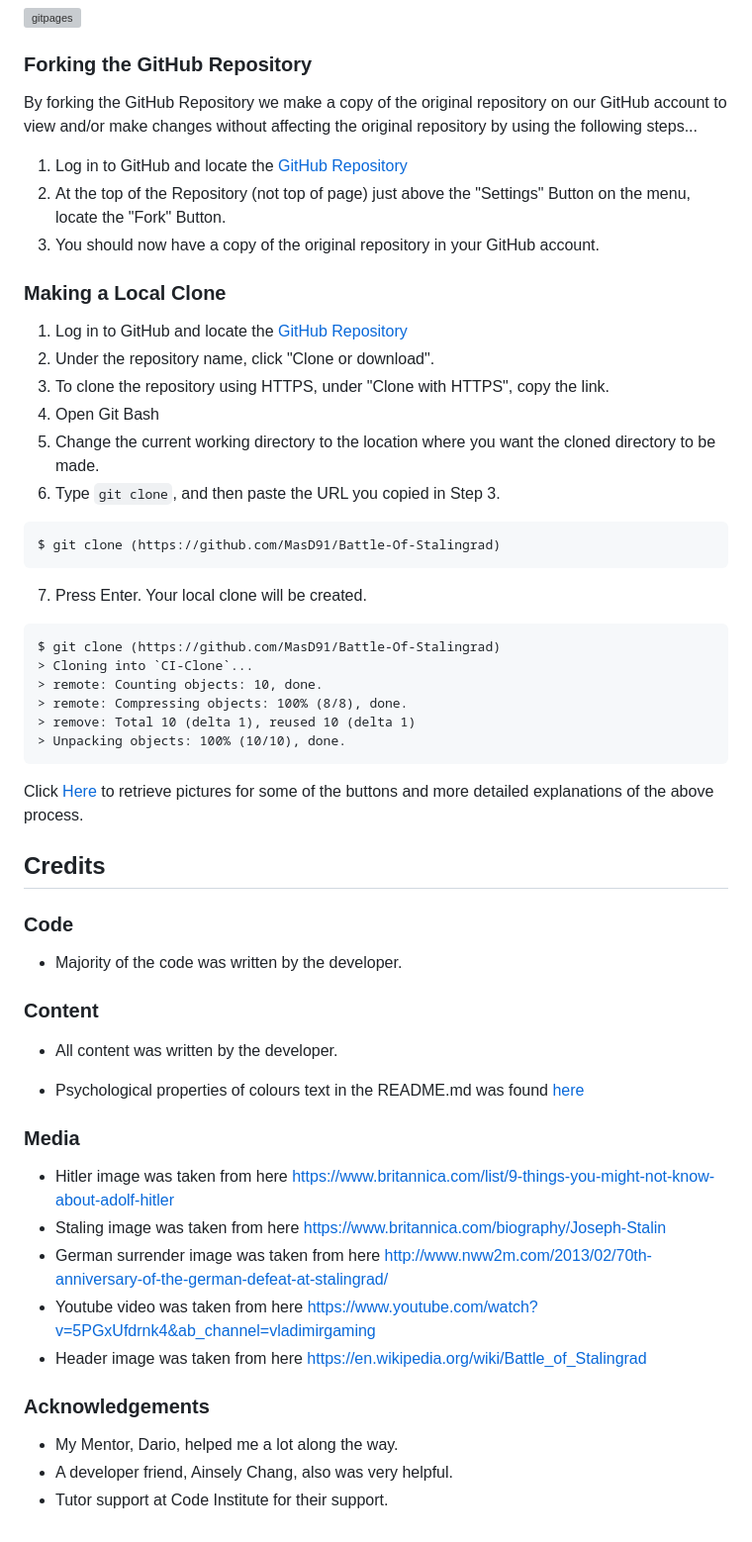
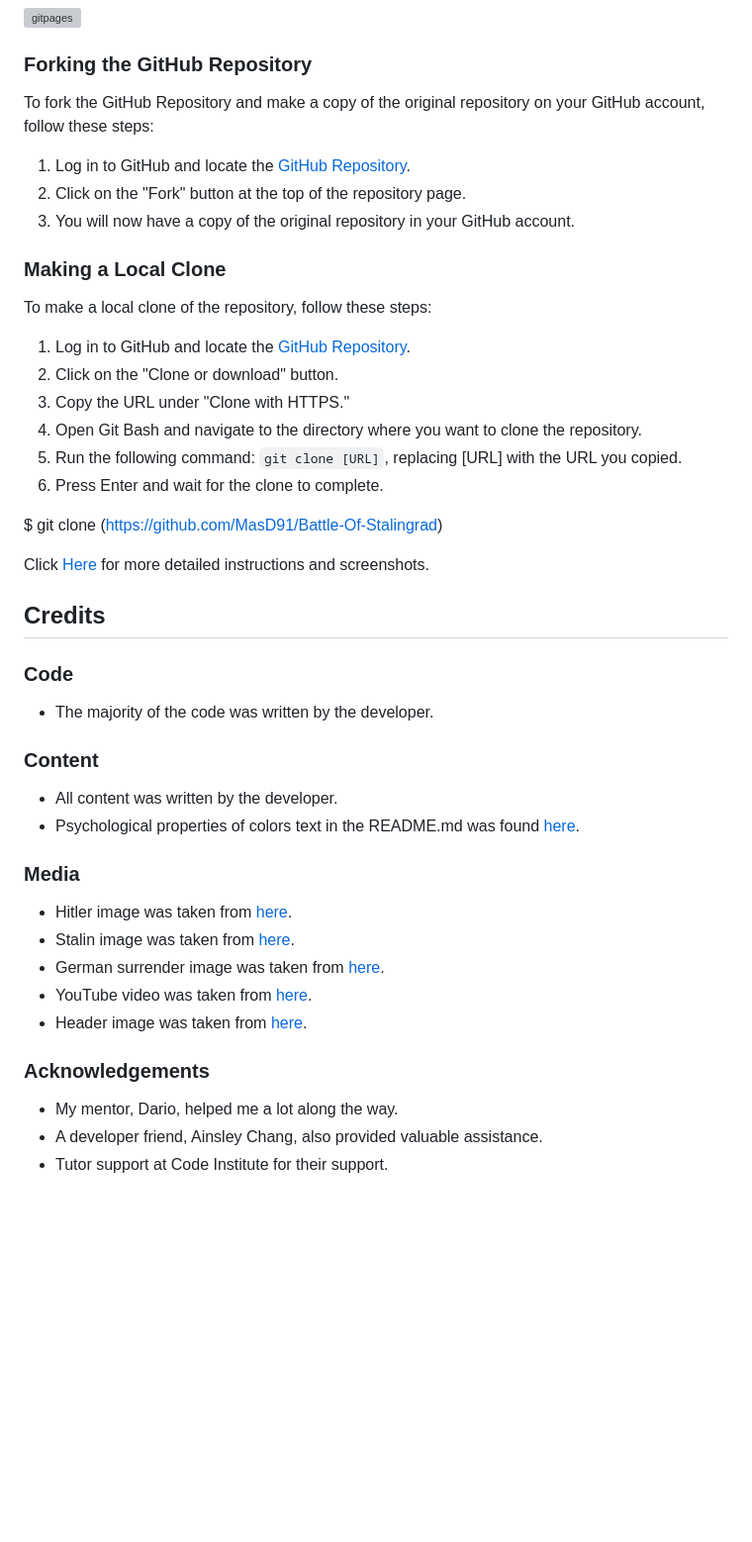
Before and after one commit to MasD91/Battle-Of-Stalingrad, a Markdown page: README.md, the part around the change printed below. Shown: that part at 99% size. Rendered like a GitHub page; blank space fills up the shorter version; grey boxes are pictures that could not be loaded.

````diff
--- a/README.md
+++ b/README.md
@@ -142,61 +110,42 @@ The project was deployed to GitHub Pages using the following steps...
 ![gitpages](https://user-images.githubusercontent.com/119848497/223483656-2a4a4d39-34d9-42a3-9fb6-7a3cab239ad3.jpg)
 
 ### Forking the GitHub Repository
-
-By forking the GitHub Repository we make a copy of the original repository on our GitHub account to view and/or make changes without affecting the original repository by using the following steps...
-
-1. Log in to GitHub and locate the [GitHub Repository](https://github.com/MasD91/Battle-Of-Stalingrad)
-2. At the top of the Repository (not top of page) just above the "Settings" Button on the menu, locate the "Fork" Button.
-3. You should now have a copy of the original repository in your GitHub account.
+To fork the GitHub Repository and make a copy of the original repository on your GitHub account, follow these steps:
+1. Log in to GitHub and locate the [GitHub Repository](https://github.com/MasD91/Battle-Of-Stalingrad).
+2. Click on the "Fork" button at the top of the repository page.
+3. You will now have a copy of the original repository in your GitHub account.
 
 ### Making a Local Clone
+To make a local clone of the repository, follow these steps:
+1. Log in to GitHub and locate the [GitHub Repository](https://github.com/MasD91/Battle-Of-Stalingrad).
+2. Click on the "Clone or download" button.
+3. Copy the URL under "Clone with HTTPS."
+4. Open Git Bash and navigate to the directory where you want to clone the repository.
+5. Run the following command: `git clone [URL]`, replacing [URL] with the URL you copied.
+6. Press Enter and wait for the clone to complete.
 
-1. Log in to GitHub and locate the [GitHub Repository](https://github.com/MasD91/Battle-Of-Stalingrad)
-2. Under the repository name, click "Clone or download".
-3. To clone the repository using HTTPS, under "Clone with HTTPS", copy the link.
-4. Open Git Bash
-5. Change the current working directory to the location where you want the cloned directory to be made.
-6. Type `git clone`, and then paste the URL you copied in Step 3.
+$ git clone (https://github.com/MasD91/Battle-Of-Stalingrad)
 
-```
-$ git clone (https://github.com/MasD91/Battle-Of-Stalingrad)
-```
 
-7. Press Enter. Your local clone will be created.
-
-```
-$ git clone (https://github.com/MasD91/Battle-Of-Stalingrad)
-> Cloning into `CI-Clone`...
-> remote: Counting objects: 10, done.
-> remote: Compressing objects: 100% (8/8), done.
-> remove: Total 10 (delta 1), reused 10 (delta 1)
-> Unpacking objects: 100% (10/10), done.
-```
-
-Click [Here](https://help.github.com/en/github/creating-cloning-and-archiving-repositories/cloning-a-repository#cloning-a-repository-to-github-desktop) to retrieve pictures for some of the buttons and more detailed explanations of the above process.
+Click [Here](https://help.github.com/en/github/creating-cloning-and-archiving-repositories/cloning-a-repository#cloning-a-repository-to-github-desktop) for more detailed instructions and screenshots.
 
 ## Credits
 
 ### Code
-
-- Majority of the code was written by the developer.
+- The majority of the code was written by the developer.
 
 ### Content
-
--   All content was written by the developer.
-
--   Psychological properties of colours text in the README.md was found [here](http://www.colour-affects.co.uk/psychological-properties-of-colours)
+- All content was written by the developer.
+- Psychological properties of colors text in the README.md was found [here](http://www.colour-affects.co.uk/psychological-properties-of-colours).
 
 ### Media
-
--   Hitler image was taken from here https://www.britannica.com/list/9-things-you-might-not-know-about-adolf-hitler
--   Staling image was taken from here https://www.britannica.com/biography/Joseph-Stalin
--   German surrender image was taken from here http://www.nww2m.com/2013/02/70th-anniversary-of-the-german-defeat-at-stalingrad/
--   Youtube video was taken from here https://www.youtube.com/watch?v=5PGxUfdrnk4&ab_channel=vladimirgaming
--   Header image was taken from here https://en.wikipedia.org/wiki/Battle_of_Stalingrad
+- Hitler image was taken from [here](https://www.britannica.com/list/9-things-you-might-not-know-about-adolf-hitler).
+- Stalin image was taken from [here](https://www.britannica.com/biography/Joseph-Stalin).
+- German surrender image was taken from [here](http://www.nww2m.com/2013/02/70th-anniversary-of-the-german-defeat-at-stalingrad/).
+- YouTube video was taken from [here](https://www.youtube.com/watch?v=5PGxUfdrnk4&ab_channel=vladimirgaming).
+- Header image was taken from [here](https://en.wikipedia.org/wiki/Battle_of_Stalingrad).
 
 ### Acknowledgements
-
--   My Mentor, Dario, helped me a lot along the way.
--   A developer friend, Ainsely Chang, also was very helpful.
--   Tutor support at Code Institute for their support.
+- My mentor, Dario, helped me a lot along the way.
+- A developer friend, Ainsley Chang, also provided valuable assistance.
+- Tutor support at Code Institute for their support.
````
Also changed, not shown: other parts of README.md (+71 -103 lines), assets/gallery/chron-order.jpg (added), assets/gallery/ext-links.jpg (added), assets/gallery/feedback.jpg (added), assets/gallery/greeting.jpg (added), assets/gallery/main-points.jpg (added).
